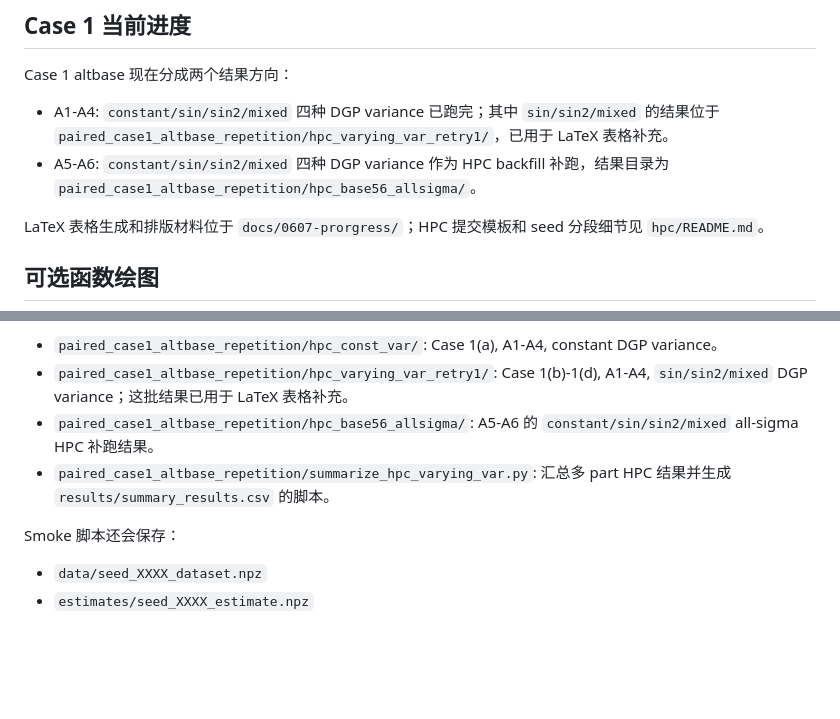
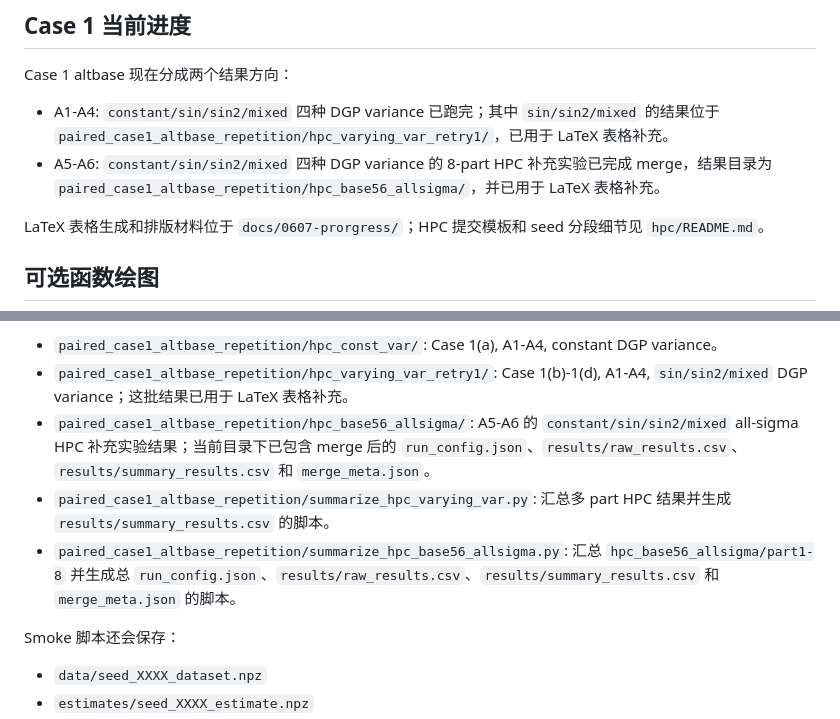
Before and after one commit to linstats/VCTR, a Markdown page: src/experiments/README.md, 2 parts joined by grey strips. Rendered like a GitHub page; blank space fills up the shorter version.

Commit message:
更新README: Case1 A5/A6实验完成

```diff
--- a/src/experiments/README.md
+++ b/src/experiments/README.md
@@ -55,7 +55,7 @@
 Case 1 altbase 现在分成两个结果方向：
 
 - A1-A4: `constant/sin/sin2/mixed` 四种 DGP variance 已跑完；其中 `sin/sin2/mixed` 的结果位于 `paired_case1_altbase_repetition/hpc_varying_var_retry1/`，已用于 LaTeX 表格补充。
-- A5-A6: `constant/sin/sin2/mixed` 四种 DGP variance 作为 HPC backfill 补跑，结果目录为 `paired_case1_altbase_repetition/hpc_base56_allsigma/`。
+- A5-A6: `constant/sin/sin2/mixed` 四种 DGP variance 的 8-part HPC 补充实验已完成 merge，结果目录为 `paired_case1_altbase_repetition/hpc_base56_allsigma/`，并已用于 LaTeX 表格补充。
 
 LaTeX 表格生成和排版材料位于 `docs/0607-prorgress/`；HPC 提交模板和 seed 分段细节见 `hpc/README.md`。
 
@@ -148,8 +148,9 @@ Case 1 HPC 结果目录目前常见为：
 
 - `paired_case1_altbase_repetition/hpc_const_var/`: Case 1(a), A1-A4, constant DGP variance。
 - `paired_case1_altbase_repetition/hpc_varying_var_retry1/`: Case 1(b)-1(d), A1-A4, `sin/sin2/mixed` DGP variance；这批结果已用于 LaTeX 表格补充。
-- `paired_case1_altbase_repetition/hpc_base56_allsigma/`: A5-A6 的 `constant/sin/sin2/mixed` all-sigma HPC 补跑结果。
+- `paired_case1_altbase_repetition/hpc_base56_allsigma/`: A5-A6 的 `constant/sin/sin2/mixed` all-sigma HPC 补充实验结果；当前目录下已包含 merge 后的 `run_config.json`、`results/raw_results.csv`、`results/summary_results.csv` 和 `merge_meta.json`。
 - `paired_case1_altbase_repetition/summarize_hpc_varying_var.py`: 汇总多 part HPC 结果并生成 `results/summary_results.csv` 的脚本。
+- `paired_case1_altbase_repetition/summarize_hpc_base56_allsigma.py`: 汇总 `hpc_base56_allsigma/part1-8` 并生成总 `run_config.json`、`results/raw_results.csv`、`results/summary_results.csv` 和 `merge_meta.json` 的脚本。
 
 Smoke 脚本还会保存：
 
```
Also changed, not shown: hpc/README.md (+4 -0 lines).
